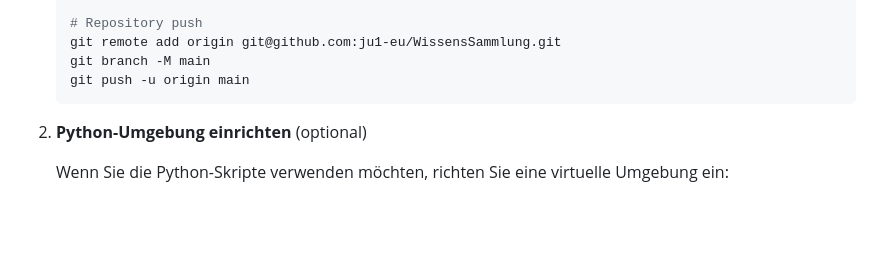
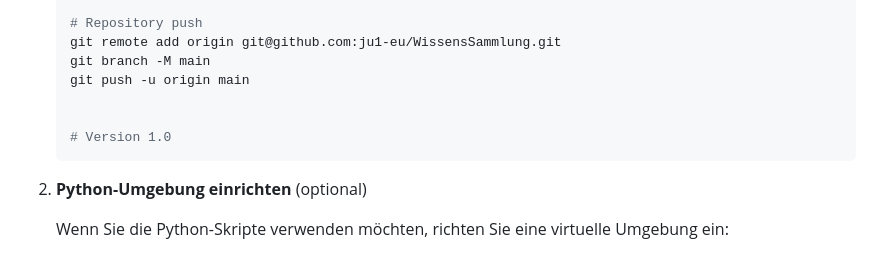
Before and after one commit to ju1-eu/WissensSammlung, a Markdown page: README.md, the part around the change. Rendered like a GitHub page; blank space fills up the shorter version.

Commit message:
Update README.md for version 1.0

````diff
--- a/README.md
+++ b/README.md
@@ -124,6 +124,9 @@ Der Ordner `scripts` enthält nützliche Shell-Skripte zur Automatisierung von A
    git remote add origin git@github.com:ju1-eu/WissensSammlung.git
    git branch -M main
    git push -u origin main
+
+
+   # Version 1.0
    ```
 
 2. **Python-Umgebung einrichten** (optional)
````
